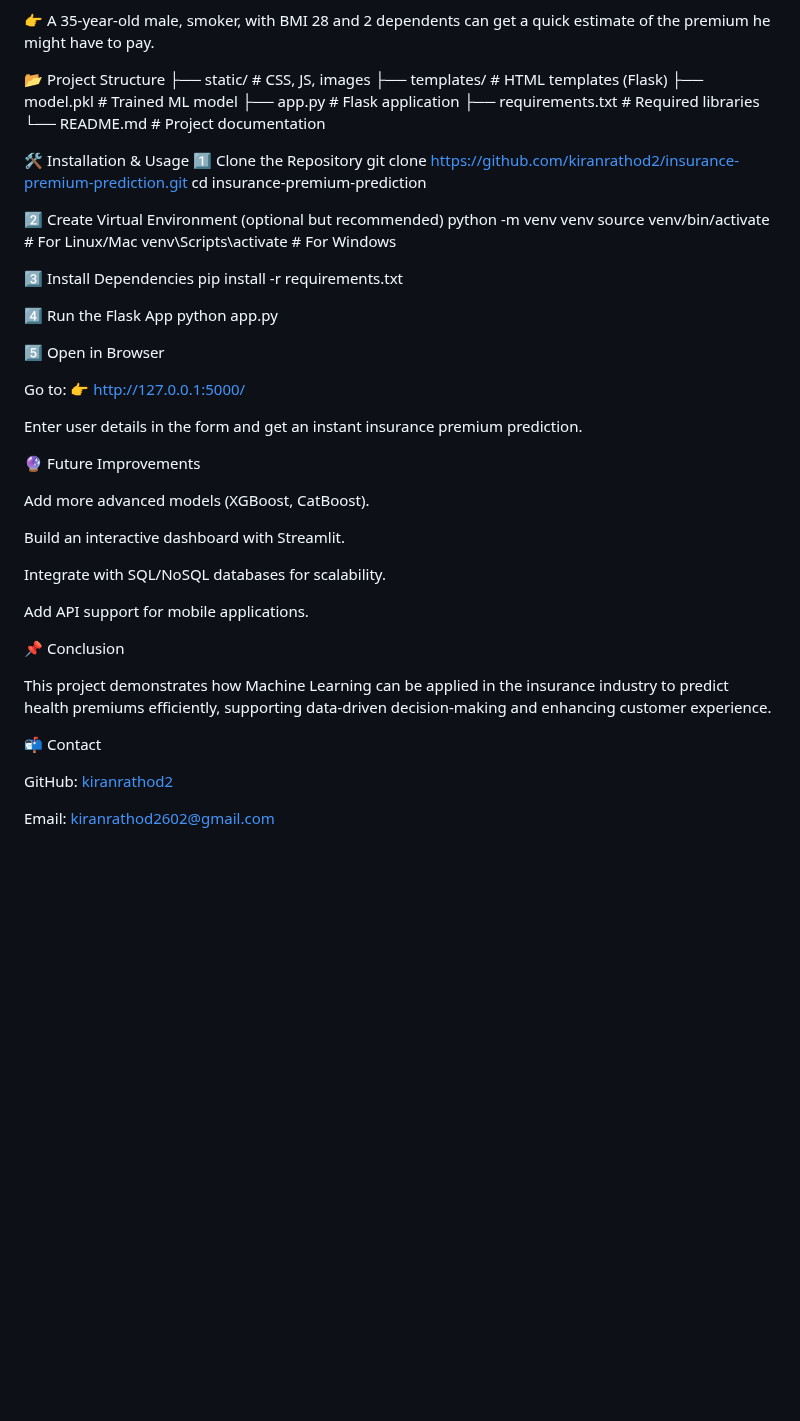
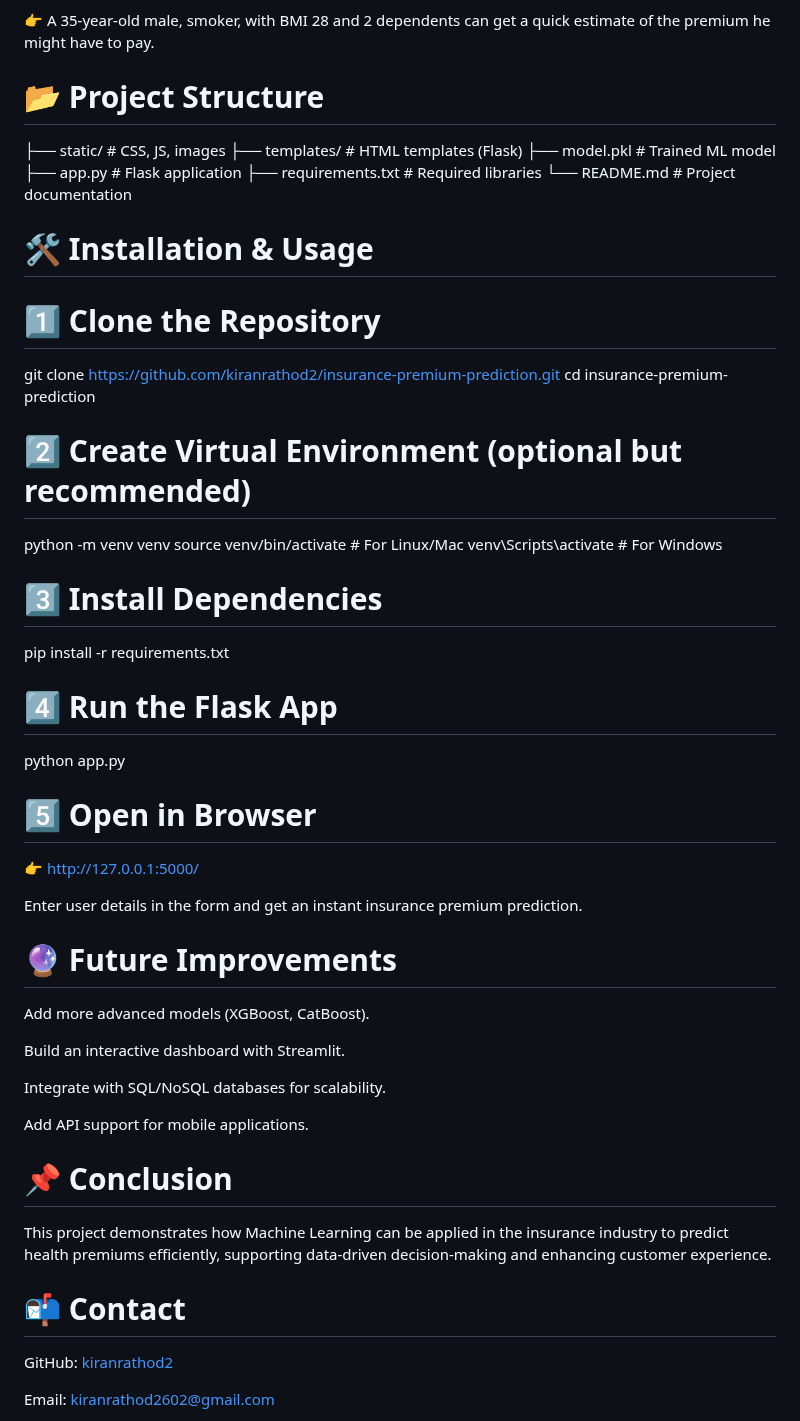
Before and after one commit to kiranrathod2/insurance-premium-prediction, a Markdown page: README.md, the part around one of its changes. GitHub-like rendering; blank space fills up the shorter version.

```diff
--- a/README.md
+++ b/README.md
@@ -66,7 +66,7 @@ Displays prediction results clearly.
 
 👉 A 35-year-old male, smoker, with BMI 28 and 2 dependents can get a quick estimate of the premium he might have to pay.
 
-📂 Project Structure
+# 📂 Project Structure
 ├── static/              # CSS, JS, images
 ├── templates/           # HTML templates (Flask)
 ├── model.pkl            # Trained ML model
@@ -74,30 +74,29 @@ Displays prediction results clearly.
 ├── requirements.txt     # Required libraries
 └── README.md            # Project documentation
 
-🛠️ Installation & Usage
-1️⃣ Clone the Repository
+# 🛠️ Installation & Usage
+# 1️⃣ Clone the Repository
 git clone https://github.com/kiranrathod2/insurance-premium-prediction.git
 cd insurance-premium-prediction
 
-2️⃣ Create Virtual Environment (optional but recommended)
+# 2️⃣ Create Virtual Environment (optional but recommended)
 python -m venv venv
 source venv/bin/activate   # For Linux/Mac
 venv\Scripts\activate      # For Windows
 
-3️⃣ Install Dependencies
+# 3️⃣ Install Dependencies
 pip install -r requirements.txt
 
-4️⃣ Run the Flask App
+# 4️⃣ Run the Flask App
 python app.py
 
-5️⃣ Open in Browser
+# 5️⃣ Open in Browser
 
-Go to:
 👉 http://127.0.0.1:5000/
 
 Enter user details in the form and get an instant insurance premium prediction.
 
-🔮 Future Improvements
+# 🔮 Future Improvements
 
 Add more advanced models (XGBoost, CatBoost).
 
@@ -107,11 +106,11 @@ Integrate with SQL/NoSQL databases for scalability.
 
 Add API support for mobile applications.
 
-📌 Conclusion
+# 📌 Conclusion
 
 This project demonstrates how Machine Learning can be applied in the insurance industry to predict health premiums efficiently, supporting data-driven decision-making and enhancing customer experience.
 
-📬 Contact
+# 📬 Contact
 
 GitHub: [kiranrathod2](https://github.com/kiranrathod2)
 
```
Also changed, not shown: other parts of README.md (+13 -13 lines).
